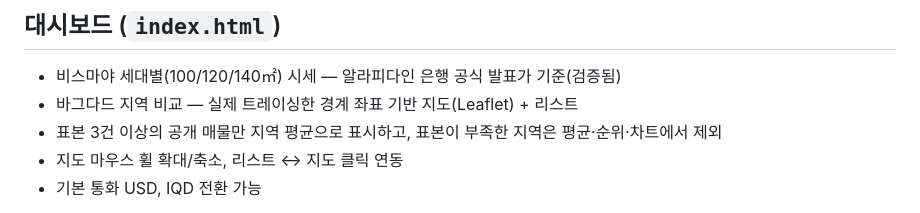
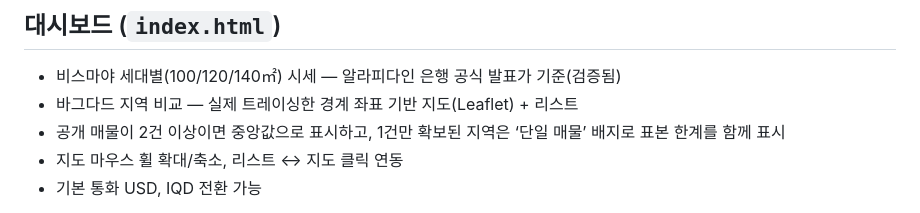
Before and after one commit to sultjung/Sise, a Markdown page: README.md, the part around the change. Rendered like a GitHub page.

Commit message:
Document single-listing price display policy

```diff
--- a/README.md
+++ b/README.md
@@ -17,7 +17,7 @@ data/latest.json                          ← 표본 3건 이상인 최신 지
 
 - 비스마야 세대별(100/120/140㎡) 시세 — 알라피다인 은행 공식 발표가 기준(검증됨)
 - 바그다드 지역 비교 — 실제 트레이싱한 경계 좌표 기반 지도(Leaflet) + 리스트
-- 표본 3건 이상의 공개 매물만 지역 평균으로 표시하고, 표본이 부족한 지역은 평균·순위·차트에서 제외
+- 공개 매물이 2건 이상이면 중앙값으로 표시하고, 1건만 확보된 지역은 ‘단일 매물’ 배지로 표본 한계를 함께 표시
 - 지도 마우스 휠 확대/축소, 리스트 ↔ 지도 클릭 연동
 - 기본 통화 USD, IQD 전환 가능
 
```
